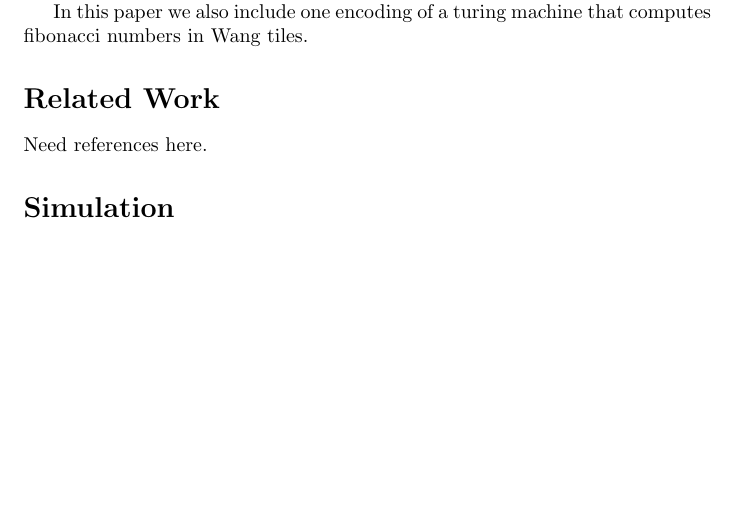
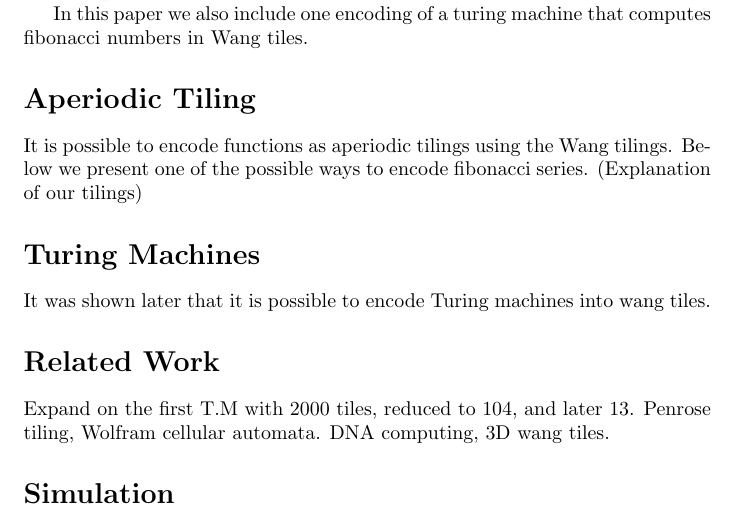
Before and after one commit to vrthra/wang-tiles, a LaTeX paper (paper/wang.tex): part of page 2 of 2, cut so that both start at the same text, the shorter picture padded with empty space. Compiled offline with pdfLaTeX.

Commit message:
skeleton

```diff
--- a/paper/wang.tex
+++ b/paper/wang.tex
@@ -40,8 +40,14 @@ Wang presented an algorithm that tried to decide if any finite set of prototiles
 
 In this paper we also include one encoding of a turing machine that computes fibonacci numbers in Wang tiles.
 
+\section*{Aperiodic Tiling}
+It is possible to encode functions as aperiodic tilings using the Wang tilings. Below we present one of the possible ways to encode fibonacci series. (Explanation of our tilings)
+
+\section*{Turing Machines}
+It was shown later that it is possible to encode Turing machines into wang tiles.
+
 \section*{Related Work}
-Need references here.
+Expand on the first T.M with 2000 tiles, reduced to 104, and later 13. Penrose tiling, Wolfram cellular automata. DNA computing, 3D wang tiles.
 
 \section*{Simulation}
 Our haskell simulation.
```
